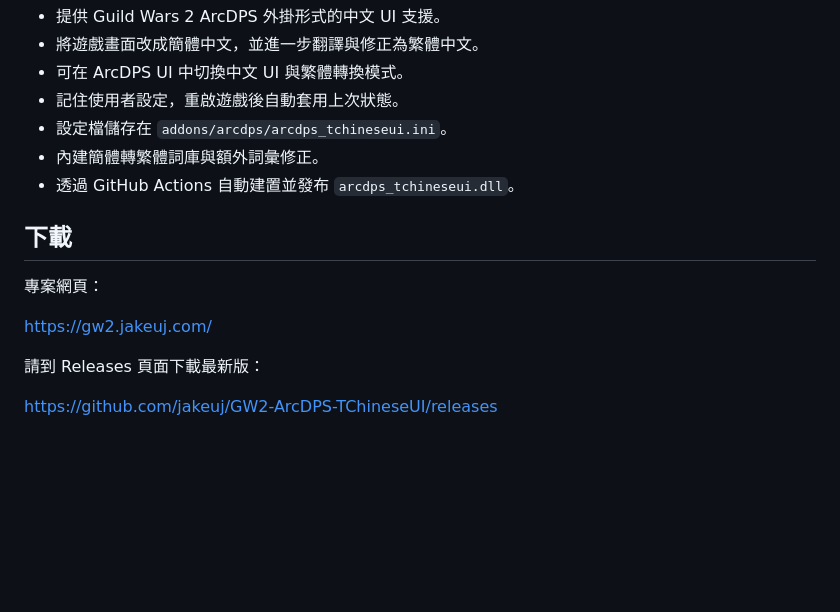
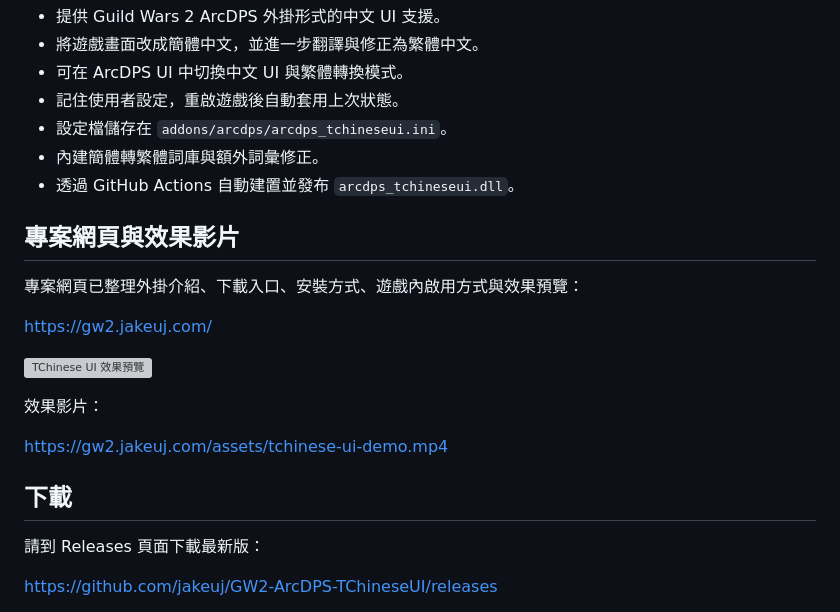
Before and after one commit to jakeuj/GW2-ArcDPS-TChineseUI, a Markdown page: README.md, the part around the change. GitHub-like rendering; blank space fills up the shorter version; grey boxes are pictures that could not be loaded.

Commit message:
docs: add GitHub Pages video to README

```diff
--- a/README.md
+++ b/README.md
@@ -23,11 +23,19 @@
 - 內建簡體轉繁體詞庫與額外詞彙修正。
 - 透過 GitHub Actions 自動建置並發布 `arcdps_tchineseui.dll`。
 
+## 專案網頁與效果影片
+
+專案網頁已整理外掛介紹、下載入口、安裝方式、遊戲內啟用方式與效果預覽：
+
+<https://gw2.jakeuj.com/>
+
+[![TChinese UI 效果預覽](docs/assets/plugin-preview.svg)](https://gw2.jakeuj.com/assets/tchinese-ui-demo.mp4)
+
+效果影片：
+
+<https://gw2.jakeuj.com/assets/tchinese-ui-demo.mp4>
+
 ## 下載
-
-專案網頁：
-
-https://gw2.jakeuj.com/
 
 請到 Releases 頁面下載最新版：
 
```
